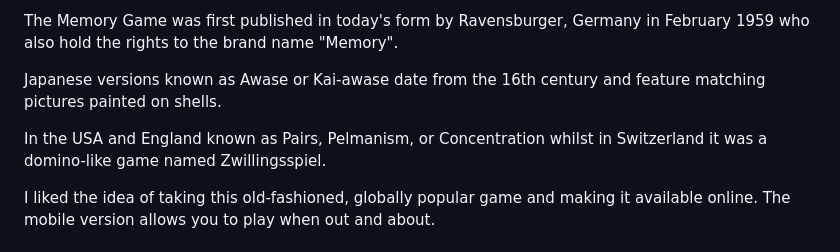
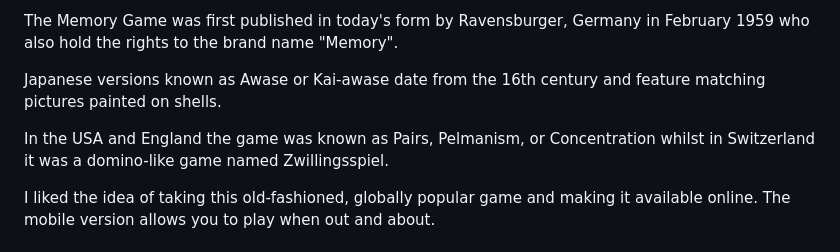
Before and after one commit to clemencehuang/memoryGame, a Markdown page: README.md, the part around the change. Drawn GitHub-style.

```diff
--- a/README.md
+++ b/README.md
@@ -7,7 +7,7 @@ The Memory Game was first published in today's form by Ravensburger, Germany in
 
 Japanese versions known as Awase or Kai-awase date from the 16th century and feature matching pictures painted on shells.
 
-In the USA and England known as Pairs, Pelmanism, or Concentration whilst in Switzerland it was a domino-like game named Zwillingsspiel.
+In the USA and England the game was known as Pairs, Pelmanism, or Concentration whilst in Switzerland it was a domino-like game named Zwillingsspiel.
 
 I liked the idea of taking this old-fashioned, globally popular game and making it available online. The mobile version allows you to play when out and about.
 
```
